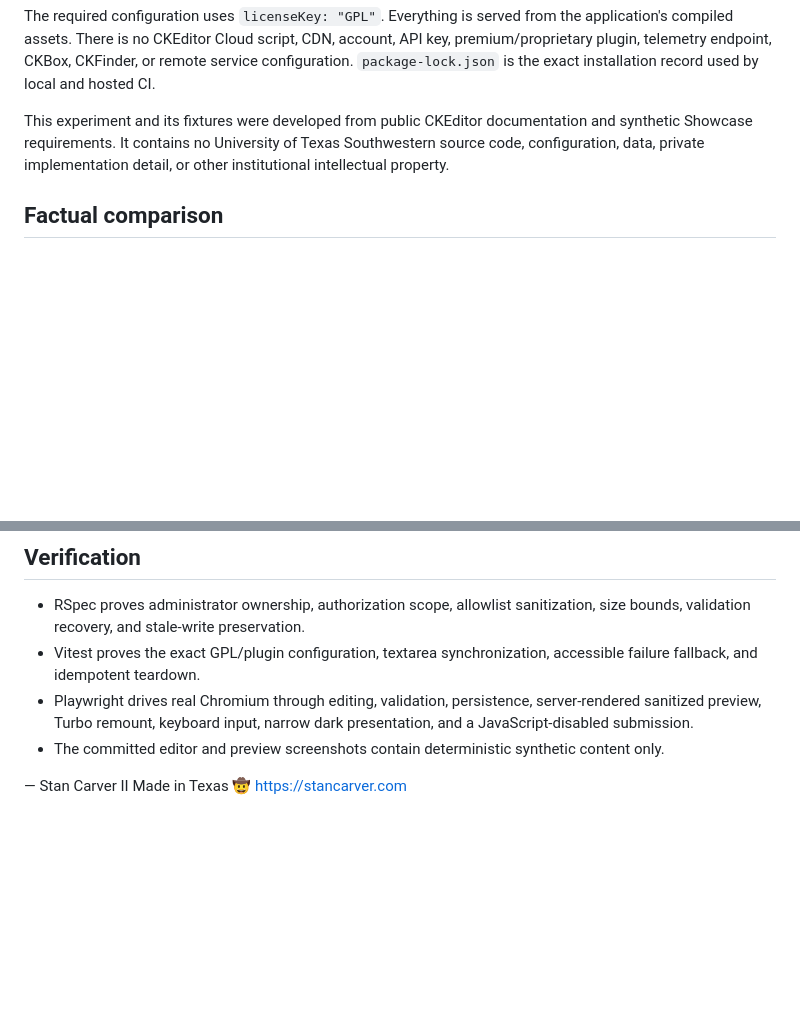
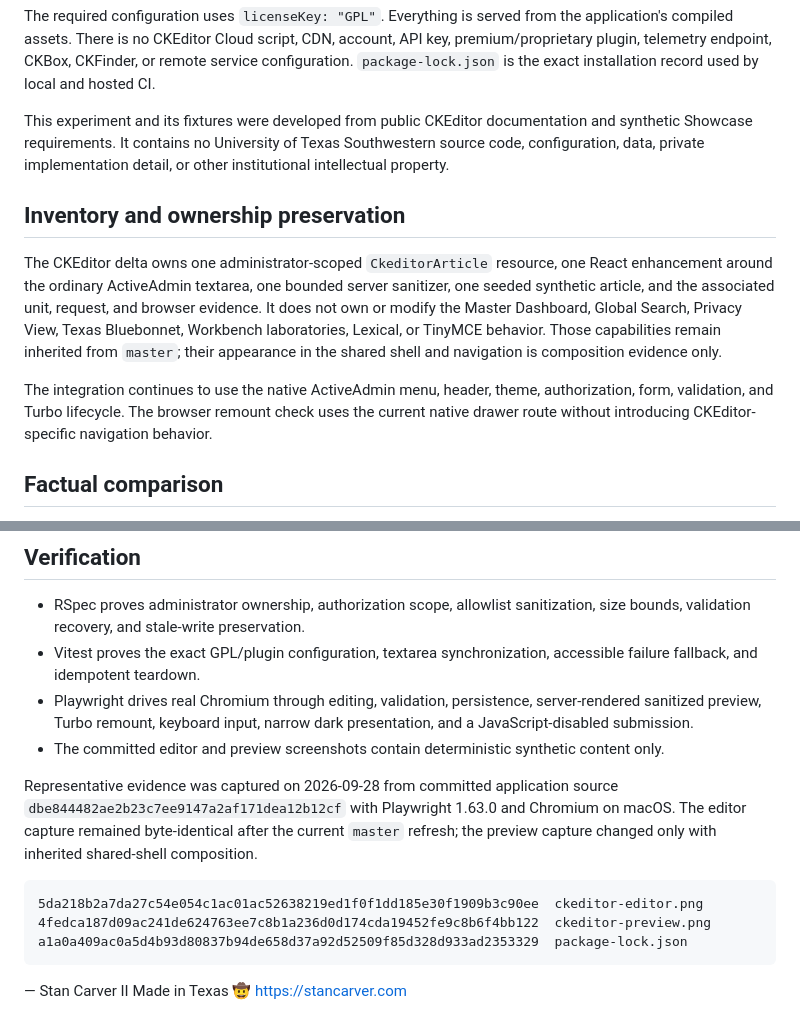
Before and after one commit to scarver2/activeadmin-react-showcase, a Markdown page: docs/ckeditor-editor.md, 2 parts joined by grey strips. GitHub-like rendering; blank space fills up the shorter version.

Commit message:
docs: refresh CKEditor master evidence

````diff
--- a/docs/ckeditor-editor.md
+++ b/docs/ckeditor-editor.md
@@ -62,6 +62,21 @@ documentation and synthetic Showcase requirements. It contains no University
 of Texas Southwestern source code, configuration, data, private implementation
 detail, or other institutional intellectual property.
 
+## Inventory and ownership preservation
+
+The CKEditor delta owns one administrator-scoped `CkeditorArticle` resource,
+one React enhancement around the ordinary ActiveAdmin textarea, one bounded
+server sanitizer, one seeded synthetic article, and the associated unit,
+request, and browser evidence. It does not own or modify the Master Dashboard,
+Global Search, Privacy View, Texas Bluebonnet, Workbench laboratories, Lexical,
+or TinyMCE behavior. Those capabilities remain inherited from `master`; their
+appearance in the shared shell and navigation is composition evidence only.
+
+The integration continues to use the native ActiveAdmin menu, header, theme,
+authorization, form, validation, and Turbo lifecycle. The browser remount check
+uses the current native drawer route without introducing CKEditor-specific
+navigation behavior.
+
 ## Factual comparison
 
 The independent [Lexical experiment](lexical-editor.md) stores canonical JSON
@@ -88,6 +103,18 @@ not select a winner or change any Rodeo product direction.
 - The committed editor and preview screenshots contain deterministic synthetic
   content only.
 
+Representative evidence was captured on 2026-09-28 from committed application
+source `dbe844482ae2b23c7ee9147a2af171dea12b12cf` with Playwright 1.63.0 and
+Chromium on macOS. The editor capture remained byte-identical after the current
+`master` refresh; the preview capture changed only with inherited shared-shell
+composition.
+
+```text
+5da218b2a7da27c54e054c1ac01ac52638219ed1f0f1dd185e30f1909b3c90ee  ckeditor-editor.png
+4fedca187d09ac241de624763ee7c8b1a236d0d174cda19452fe9c8b6f4bb122  ckeditor-preview.png
+a1a0a409ac0a5d4b93d80837b94de658d37a92d52509f85d328d933ad2353329  package-lock.json
+```
+
 —
 Stan Carver II
 Made in Texas 🤠
````
Also changed, not shown: docs/screenshots/ckeditor-preview.png, 1 other file.
